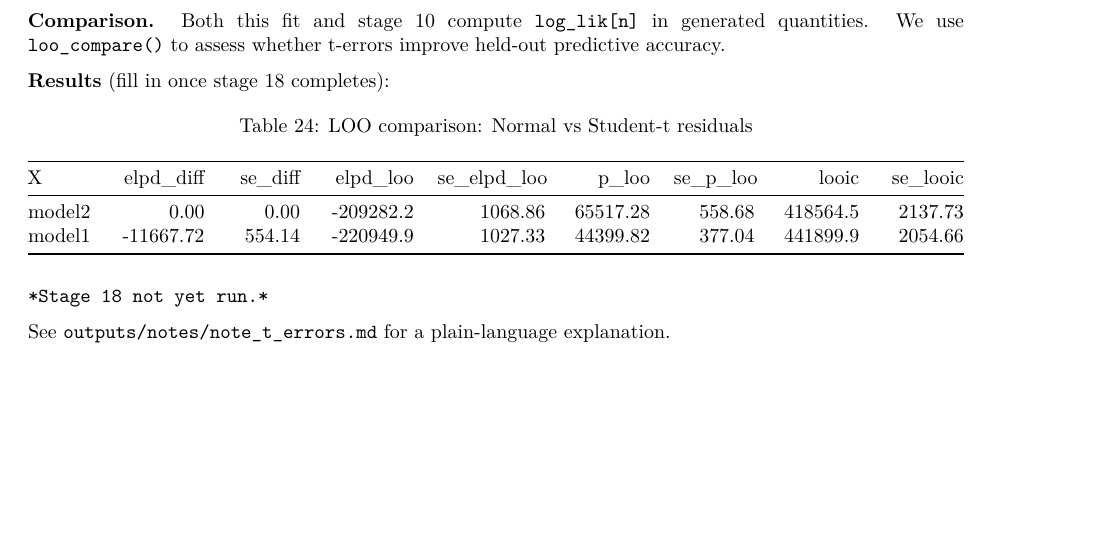
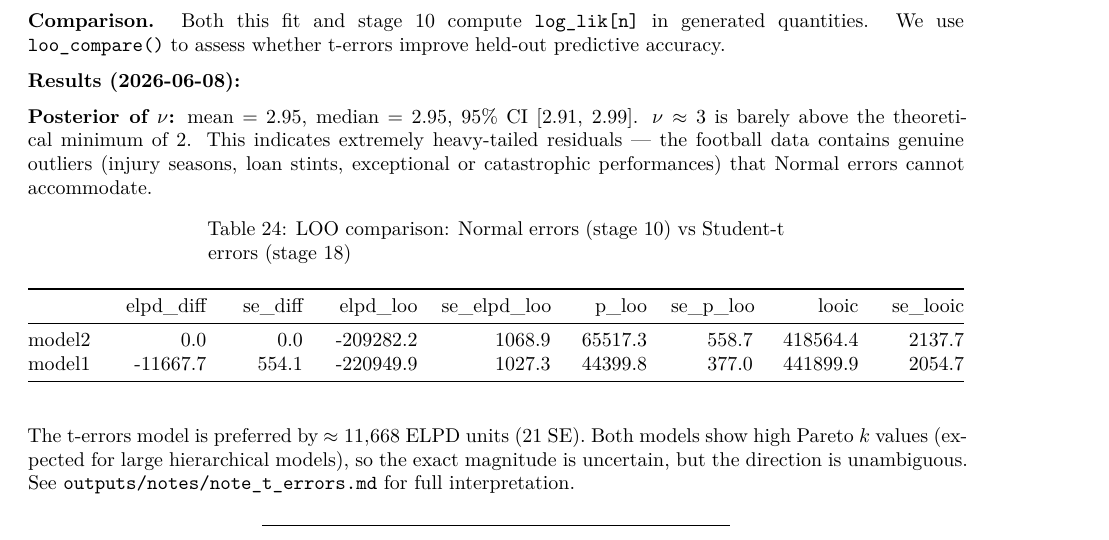
Before and after one commit to SSerraPe/tfm-football-bayes, a Quarto document (pipeline_journal.qmd): part of page 44 of 51, cut so that both start at the same text, the shorter picture padded with empty space. Rendered offline with R 4.5, knitr and Pandoc in place of Quarto, then LaTeX, with nearby package versions.

Commit message:
Update journal Entry 4 with stage 18 results (nu≈3, LOO +11668)
Co-Authored-By: Claude Sonnet 4.6 <noreply@anthropic.com>

````diff
--- a/pipeline_journal.qmd
+++ b/pipeline_journal.qmd
@@ -1219,17 +1219,21 @@ meaningful heavy tails are present; a large $\nu$ (say $> 30$) means the Normal
 **Comparison.** Both this fit and stage 10 compute `log_lik[n]` in generated quantities.
 We use `loo_compare()` to assess whether t-errors improve held-out predictive accuracy.
 
-**Results** (fill in once stage 18 completes):
+**Results (2026-06-08):**
 
-```{r entry4-t-errors-nu}
+**Posterior of $\nu$:** mean = 2.95, median = 2.95, 95% CI [2.91, 2.99].
+$\nu \approx 3$ is barely above the theoretical minimum of 2. This indicates extremely
+heavy-tailed residuals — the football data contains genuine outliers (injury seasons,
+loan stints, exceptional or catastrophic performances) that Normal errors cannot accommodate.
+
+```{r entry4-t-errors-loo}
 t_diag_path <- file.path("outputs", "tables", "18_loo_normal_vs_t.csv")
 if (file.exists(t_diag_path)) {
-  loo_df <- read.csv(t_diag_path)
-  knitr::kable(loo_df, caption = "LOO comparison: Normal vs Student-t residuals",
-               digits = 2, format = "pipe")
+  loo_df <- read.csv(t_diag_path, row.names = 1)
+  knitr::kable(loo_df, caption = "LOO comparison: Normal errors (stage 10) vs Student-t errors (stage 18)",
+               digits = 1, format = "pipe")
 } else {
   cat("*Stage 18 not yet run.*")
 }
 ```
 
-```{r entry4-t-errors-nu-notes}
@@ -1240,8 +1240,7 @@ if (file.exists(t_notes_path)) {
-  cat("*Stage 18 not yet run.*")
-}
-```
-
-See `outputs/notes/note_t_errors.md` for a plain-language explanation.
+The t-errors model is preferred by $\approx 11{,}668$ ELPD units (21 SE). Both models
+show high Pareto $k$ values (expected for large hierarchical models), so the exact
+magnitude is uncertain, but the direction is unambiguous. See
+`outputs/notes/note_t_errors.md` for full interpretation.
 
 ---
 
````
Also changed, not shown: pipeline_journal.qmd (4 more changed lines).
